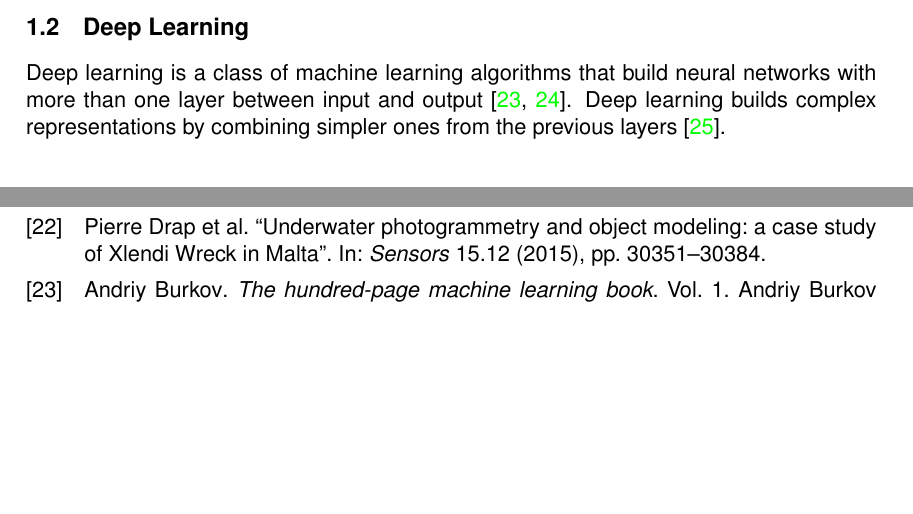
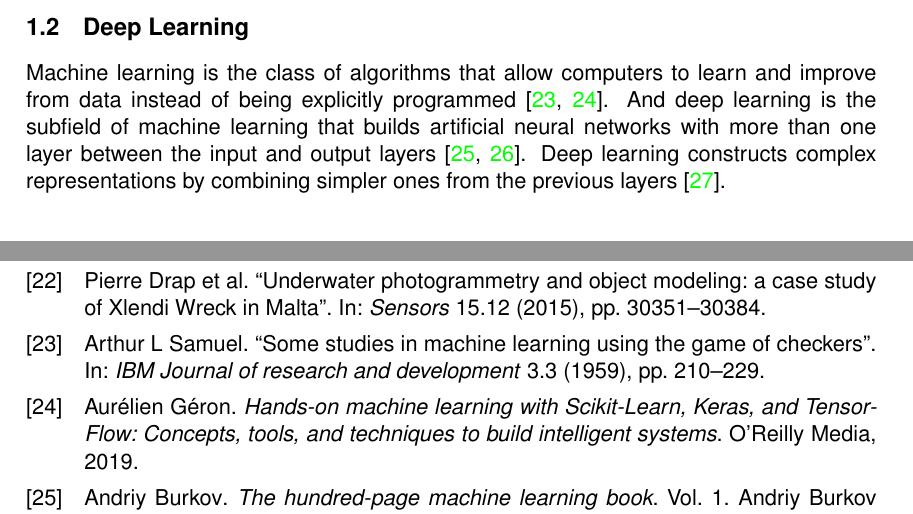
Before and after one commit to tillchen/amphora_object_detection, a LaTeX thesis (thesis/Tianyao_Chen_bachelor_thesis.tex): two parts of pages 7 and 11 of 11, joined at a grey line, cut so that both start at the same text, the shorter picture padded with empty space. Compiled offline with pdfLaTeX.

Commit message:
Add definition for ml

```diff
--- a/thesis/Tianyao_Chen_bachelor_thesis.tex
+++ b/thesis/Tianyao_Chen_bachelor_thesis.tex
@@ -205,9 +205,11 @@
 
   \subsection{Deep Learning}
 
-  Deep learning is a class of machine learning algorithms that build neural networks with more than one layer between
-  input and output \cite{burkov2019hundred, zhang2018definition}. Deep learning builds complex representations by
-  combining simpler ones from the previous layers \cite{goodfellow2016deep}.
+  Machine learning is the class of algorithms that allow computers to learn and improve from data instead of being
+  explicitly programmed \cite{samuel1959some, geron2019hands}. And deep learning is the subfield of machine learning that
+  builds artificial neural networks with more than one layer between the input and output layers
+  \cite{burkov2019hundred, zhang2018definition}. Deep learning constructs complex representations by combining simpler
+  ones from the previous layers \cite{goodfellow2016deep}.
 
   \begin{figure}[ht]
     \begin{center}
```
Also changed, not shown: thesis/Tianyao_Chen_bachelor_thesis.bib (+10 -0 lines), thesis/Tianyao_Chen_bachelor_thesis.bbl, thesis/Tianyao_Chen_bachelor_thesis.pdf, 6 other files.
